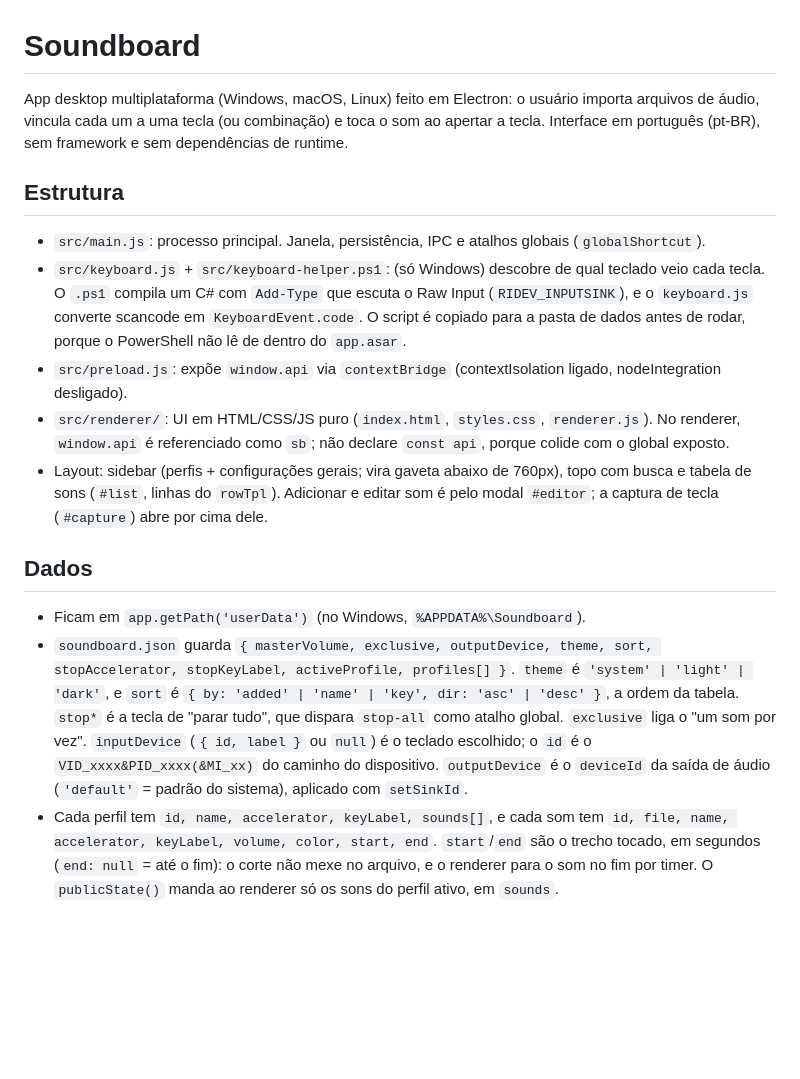
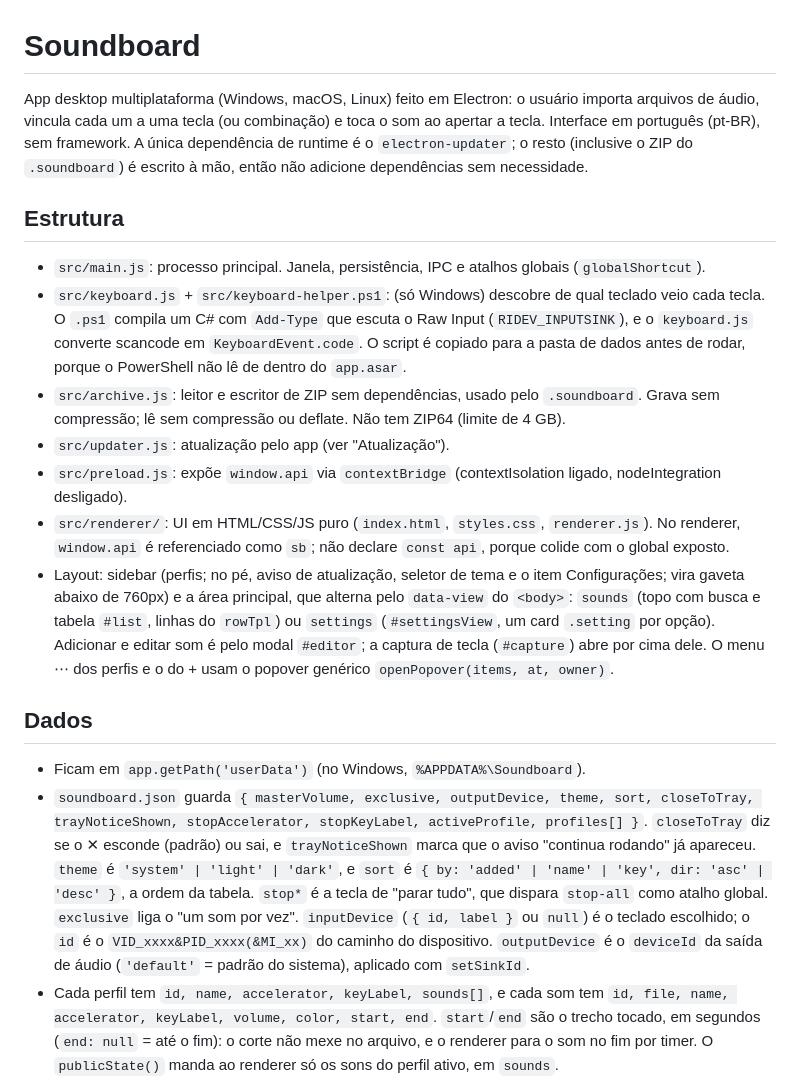
Before and after one commit to YuriAtzler/soundboard, a Markdown page: CLAUDE.md, the part around one of its changes. Rendered like a GitHub page; blank space fills up the shorter version.

```diff
--- a/CLAUDE.md
+++ b/CLAUDE.md
@@ -1,19 +1,21 @@
 # Soundboard
 
-App desktop multiplataforma (Windows, macOS, Linux) feito em Electron: o usuário importa arquivos de áudio, vincula cada um a uma tecla (ou combinação) e toca o som ao apertar a tecla. Interface em português (pt-BR), sem framework e sem dependências de runtime.
+App desktop multiplataforma (Windows, macOS, Linux) feito em Electron: o usuário importa arquivos de áudio, vincula cada um a uma tecla (ou combinação) e toca o som ao apertar a tecla. Interface em português (pt-BR), sem framework. A única dependência de runtime é o `electron-updater`; o resto (inclusive o ZIP do `.soundboard`) é escrito à mão, então não adicione dependências sem necessidade.
 
 ## Estrutura
 
 - `src/main.js`: processo principal. Janela, persistência, IPC e atalhos globais (`globalShortcut`).
 - `src/keyboard.js` + `src/keyboard-helper.ps1`: (só Windows) descobre de qual teclado veio cada tecla. O `.ps1` compila um C# com `Add-Type` que escuta o Raw Input (`RIDEV_INPUTSINK`), e o `keyboard.js` converte scancode em `KeyboardEvent.code`. O script é copiado para a pasta de dados antes de rodar, porque o PowerShell não lê de dentro do `app.asar`.
+- `src/archive.js`: leitor e escritor de ZIP sem dependências, usado pelo `.soundboard`. Grava sem compressão; lê sem compressão ou deflate. Não tem ZIP64 (limite de 4 GB).
+- `src/updater.js`: atualização pelo app (ver "Atualização").
 - `src/preload.js`: expõe `window.api` via `contextBridge` (contextIsolation ligado, nodeIntegration desligado).
 - `src/renderer/`: UI em HTML/CSS/JS puro (`index.html`, `styles.css`, `renderer.js`). No renderer, `window.api` é referenciado como `sb`; não declare `const api`, porque colide com o global exposto.
-- Layout: sidebar (perfis + configurações gerais; vira gaveta abaixo de 760px), topo com busca e tabela de sons (`#list`, linhas do `rowTpl`). Adicionar e editar som é pelo modal `#editor`; a captura de tecla (`#capture`) abre por cima dele.
+- Layout: sidebar (perfis; no pé, aviso de atualização, seletor de tema e o item Configurações; vira gaveta abaixo de 760px) e a área principal, que alterna pelo `data-view` do `<body>`: `sounds` (topo com busca e tabela `#list`, linhas do `rowTpl`) ou `settings` (`#settingsView`, um card `.setting` por opção). Adicionar e editar som é pelo modal `#editor`; a captura de tecla (`#capture`) abre por cima dele. O menu ⋯ dos perfis e o do + usam o popover genérico `openPopover(items, at, owner)`.
 
 ## Dados
 
 - Ficam em `app.getPath('userData')` (no Windows, `%APPDATA%\Soundboard`).
-- `soundboard.json` guarda `{ masterVolume, exclusive, outputDevice, theme, sort, stopAccelerator, stopKeyLabel, activeProfile, profiles[] }`. `theme` é `'system' | 'light' | 'dark'`, e `sort` é `{ by: 'added' | 'name' | 'key', dir: 'asc' | 'desc' }`, a ordem da tabela. `stop*` é a tecla de "parar tudo", que dispara `stop-all` como atalho global. `exclusive` liga o "um som por vez". `inputDevice` (`{ id, label }` ou `null`) é o teclado escolhido; o `id` é o `VID_xxxx&PID_xxxx(&MI_xx)` do caminho do dispositivo. `outputDevice` é o `deviceId` da saída de áudio (`'default'` = padrão do sistema), aplicado com `setSinkId`.
+- `soundboard.json` guarda `{ masterVolume, exclusive, outputDevice, theme, sort, closeToTray, trayNoticeShown, stopAccelerator, stopKeyLabel, activeProfile, profiles[] }`. `closeToTray` diz se o ✕ esconde (padrão) ou sai, e `trayNoticeShown` marca que o aviso "continua rodando" já apareceu. `theme` é `'system' | 'light' | 'dark'`, e `sort` é `{ by: 'added' | 'name' | 'key', dir: 'asc' | 'desc' }`, a ordem da tabela. `stop*` é a tecla de "parar tudo", que dispara `stop-all` como atalho global. `exclusive` liga o "um som por vez". `inputDevice` (`{ id, label }` ou `null`) é o teclado escolhido; o `id` é o `VID_xxxx&PID_xxxx(&MI_xx)` do caminho do dispositivo. `outputDevice` é o `deviceId` da saída de áudio (`'default'` = padrão do sistema), aplicado com `setSinkId`.
 - Cada perfil tem `id, name, accelerator, keyLabel, sounds[]`, e cada som tem `id, file, name, accelerator, keyLabel, volume, color, start, end`. `start`/`end` são o trecho tocado, em segundos (`end: null` = até o fim): o corte não mexe no arquivo, e o renderer para o som no fim por timer. O `publicState()` manda ao renderer só os sons do perfil ativo, em `sounds`.
 - Configs antigas, com `sounds[]` na raiz, são migradas para um perfil "Principal" no `loadConfig`.
 - Os áudios importados são **copiados** para `sounds/<uuid>.<ext>`, então o original pode ser apagado. A cópia só acontece ao confirmar o modal (`sounds:add`); antes disso `sounds:pick`/`sounds:check` só devolvem candidatos, e `sounds:read` manda os bytes para a forma de onda.
```
Also changed, not shown: other parts of CLAUDE.md (+19 -2 lines), README.md (+40 -14 lines).
